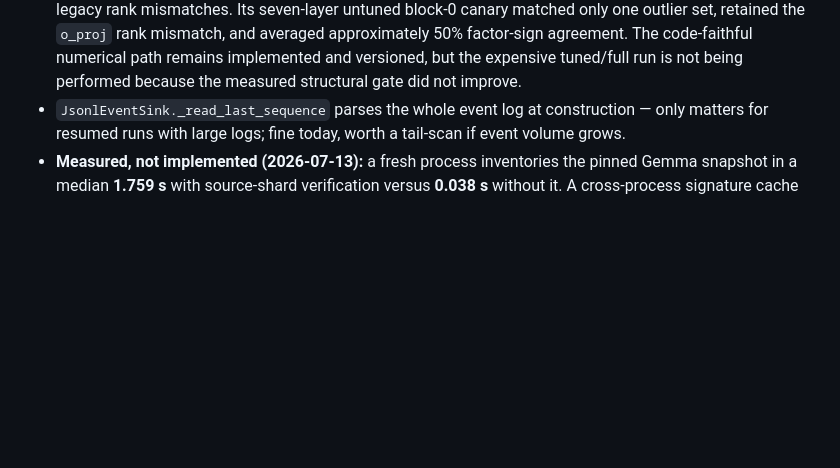
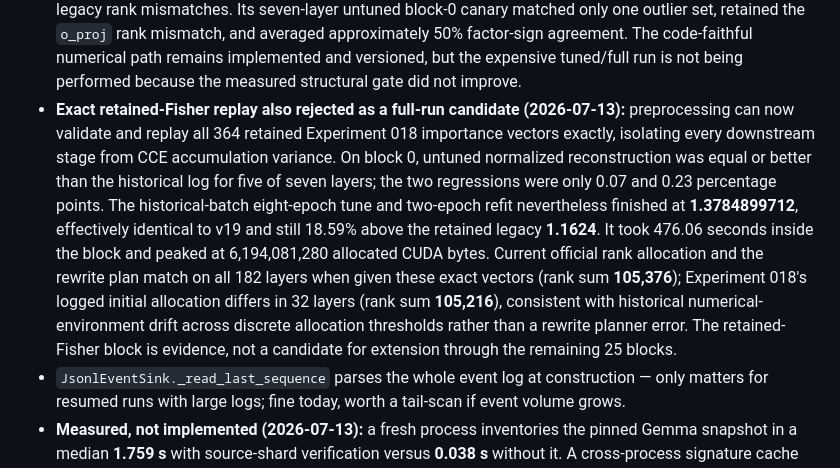
Before and after one commit to arelath/NanoQuant, a Markdown page: Docs/16-behavior-preserving-optimizations.md, the part around the change. GitHub-like rendering; blank space fills up the shorter version.

Commit message:
Record exact Fisher parity rejection

```diff
--- a/Docs/16-behavior-preserving-optimizations.md
+++ b/Docs/16-behavior-preserving-optimizations.md
@@ -624,6 +624,18 @@ must be remeasured rather than inferred from the speedup.
   outlier set, retained the `o_proj` rank mismatch, and averaged approximately 50% factor-sign agreement.
   The code-faithful numerical path remains implemented and versioned, but the expensive tuned/full run
   is not being performed because the measured structural gate did not improve.
+- **Exact retained-Fisher replay also rejected as a full-run candidate (2026-07-13):** preprocessing can
+  now validate and replay all 364 retained Experiment 018 importance vectors exactly, isolating every
+  downstream stage from CCE accumulation variance. On block 0, untuned normalized reconstruction was
+  equal or better than the historical log for five of seven layers; the two regressions were only 0.07
+  and 0.23 percentage points. The historical-batch eight-epoch tune and two-epoch refit nevertheless
+  finished at **1.3784899712**, effectively identical to v19 and still 18.59% above the retained legacy
+  **1.1624**. It took 476.06 seconds inside the block and peaked at 6,194,081,280 allocated CUDA bytes.
+  Current official rank allocation and the rewrite plan match on all 182 layers when given these exact
+  vectors (rank sum **105,376**); Experiment 018's logged initial allocation differs in 32 layers (rank
+  sum **105,216**), consistent with historical numerical-environment drift across discrete allocation
+  thresholds rather than a rewrite planner error. The retained-Fisher block is evidence, not a candidate
+  for extension through the remaining 25 blocks.
 - `JsonlEventSink._read_last_sequence` parses the whole event log at construction — only matters for
   resumed runs with large logs; fine today, worth a tail-scan if event volume grows.
 - **Measured, not implemented (2026-07-13):** a fresh process inventories the pinned Gemma snapshot in a
```
